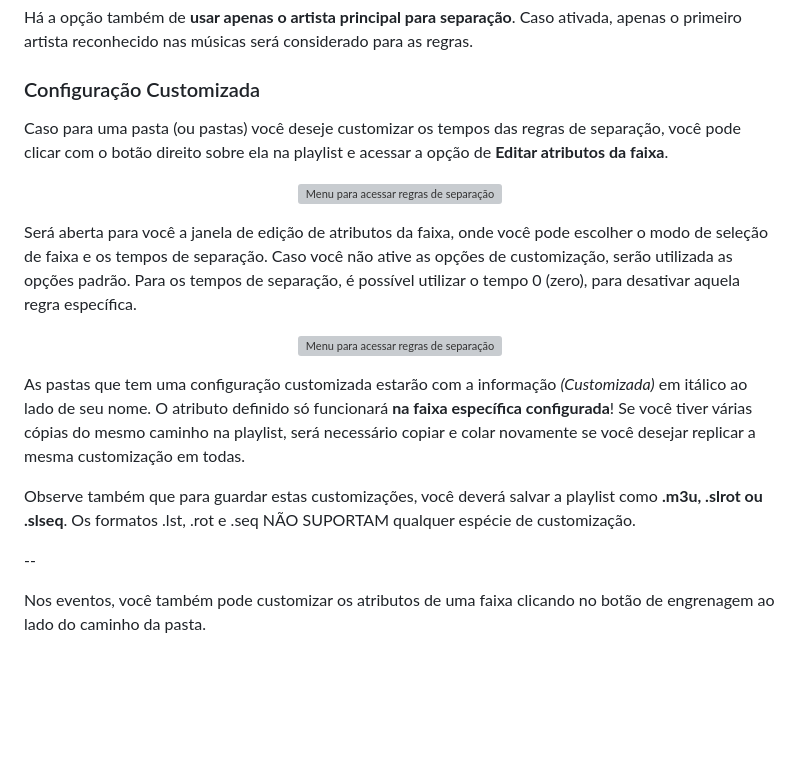
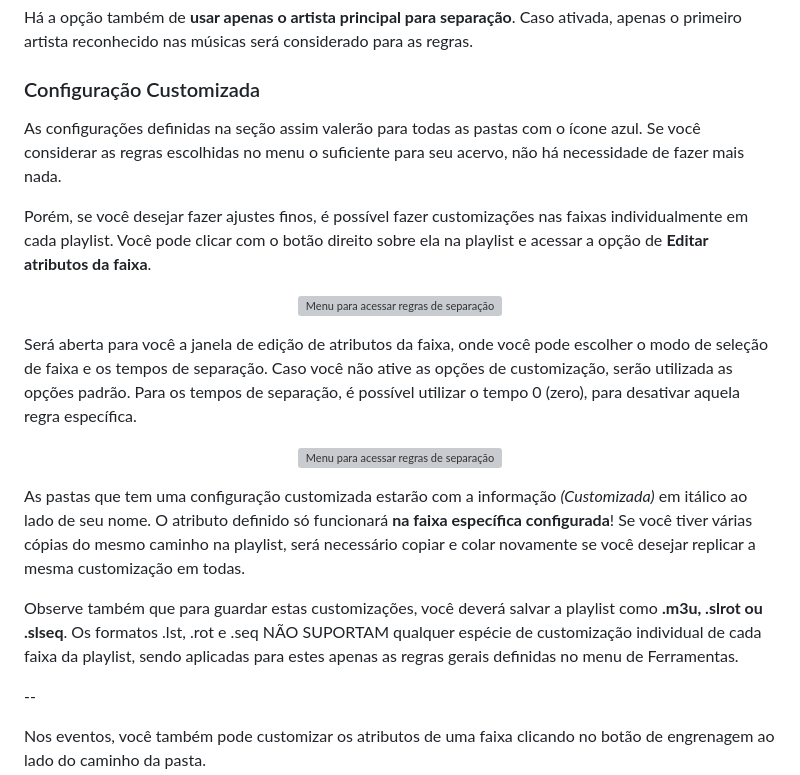
Before and after one commit to ocarolino/SalamandraRadio, a Markdown page: Lang/Docs/How to Use Song Separation Rules.pt-br.md, the part around the change. GitHub-like rendering; blank space fills up the shorter version; grey boxes are pictures that could not be loaded.

Commit message:
Informações extras sobre customização de regras de separação

```diff
--- a/Lang/Docs/How to Use Song Separation Rules.pt-br.md
+++ b/Lang/Docs/How to Use Song Separation Rules.pt-br.md
@@ -30,7 +30,9 @@ Há a opção também de **usar apenas o artista principal para separação**. C
 
 ### Configuração Customizada
 
-Caso para uma pasta (ou pastas) você deseje customizar os tempos das regras de separação, você pode clicar com o botão direito sobre ela na playlist e acessar a opção de **Editar atributos da faixa**.
+As configurações definidas na seção assim valerão para todas as pastas com o ícone azul. Se você considerar as regras escolhidas no menu o suficiente para seu acervo, não há necessidade de fazer mais nada.
+
+Porém, se você desejar fazer ajustes finos, é possível fazer customizações nas faixas individualmente em cada playlist. Você pode clicar com o botão direito sobre ela na playlist e acessar a opção de **Editar atributos da faixa**.
 
 <p align="center">
 	<img src="Images/Separation/Separation_04.png" alt="Menu para acessar regras de separação"/>
@@ -44,7 +46,7 @@ Será aberta para você a janela de edição de atributos da faixa, onde você p
 
 As pastas que tem uma configuração customizada estarão com a informação *(Customizada)* em itálico ao lado de seu nome. O atributo definido só funcionará **na faixa específica configurada**! Se você tiver várias cópias do mesmo caminho na playlist, será necessário copiar e colar novamente se você desejar replicar a mesma customização em todas.
 
-Observe também que para guardar estas customizações, você deverá salvar a playlist como **.m3u, .slrot ou .slseq**. Os formatos .lst, .rot e .seq NÃO SUPORTAM qualquer espécie de customização.
+Observe também que para guardar estas customizações, você deverá salvar a playlist como **.m3u, .slrot ou .slseq**. Os formatos .lst, .rot e .seq NÃO SUPORTAM qualquer espécie de customização individual de cada faixa da playlist, sendo aplicadas para estes apenas as regras gerais definidas no menu de Ferramentas.
 
 --
 
```
